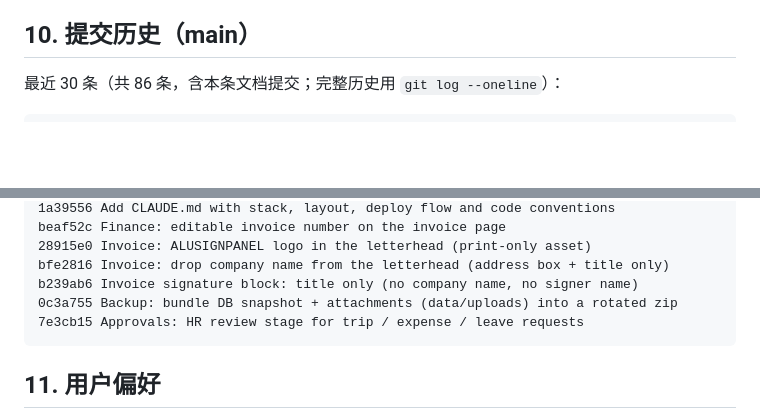
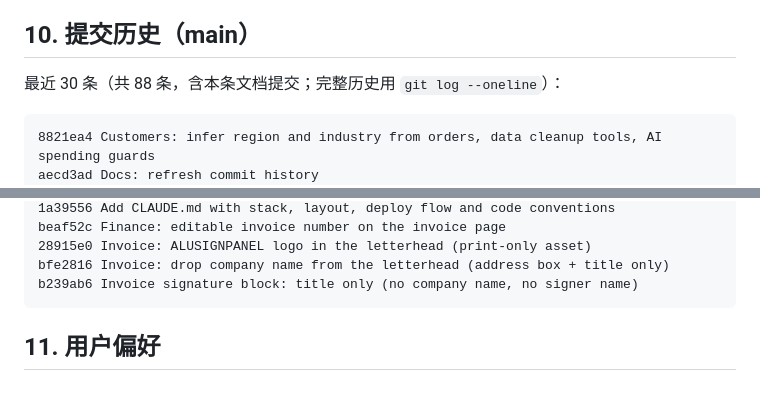
Before and after one commit to tomtrees17/alupanelcrm, a Markdown page: docs/PROJECT_STATUS.md, 2 parts joined by grey strips. Drawn GitHub-style; blank space fills up the shorter version.

Commit message:
Docs: refresh commit history
Co-Authored-By: Claude Opus 5.5 <noreply@anthropic.com>

````diff
--- a/docs/PROJECT_STATUS.md
+++ b/docs/PROJECT_STATUS.md
@@ -454,9 +454,11 @@ users(+must_change_password), customers(+industry/industry_source/industry_confi
 
 ## 10. 提交历史（main）
 
-最近 30 条（共 86 条，含本条文档提交；完整历史用 `git log --oneline`）：
+最近 30 条（共 88 条，含本条文档提交；完整历史用 `git log --oneline`）：
 
 ```
+8821ea4 Customers: infer region and industry from orders, data cleanup tools, AI spending guards
+aecd3ad Docs: refresh commit history
 88f0e2e Paginate and search the order, invoice, customer, delivery and approval lists
 329274a Offsite: trim pasted credentials; record OSS backups as live
 73ac833 Offsite: default to the Jakarta bucket alupanel-backup-crm
@@ -485,8 +487,6 @@ beaf52c Finance: editable invoice number on the invoice page
 28915e0 Invoice: ALUSIGNPANEL logo in the letterhead (print-only asset)
 bfe2816 Invoice: drop company name from the letterhead (address box + title only)
 b239ab6 Invoice signature block: title only (no company name, no signer name)
-0c3a755 Backup: bundle DB snapshot + attachments (data/uploads) into a rotated zip
-7e3cb15 Approvals: HR review stage for trip / expense / leave requests
 ```
 
 ## 11. 用户偏好
````
